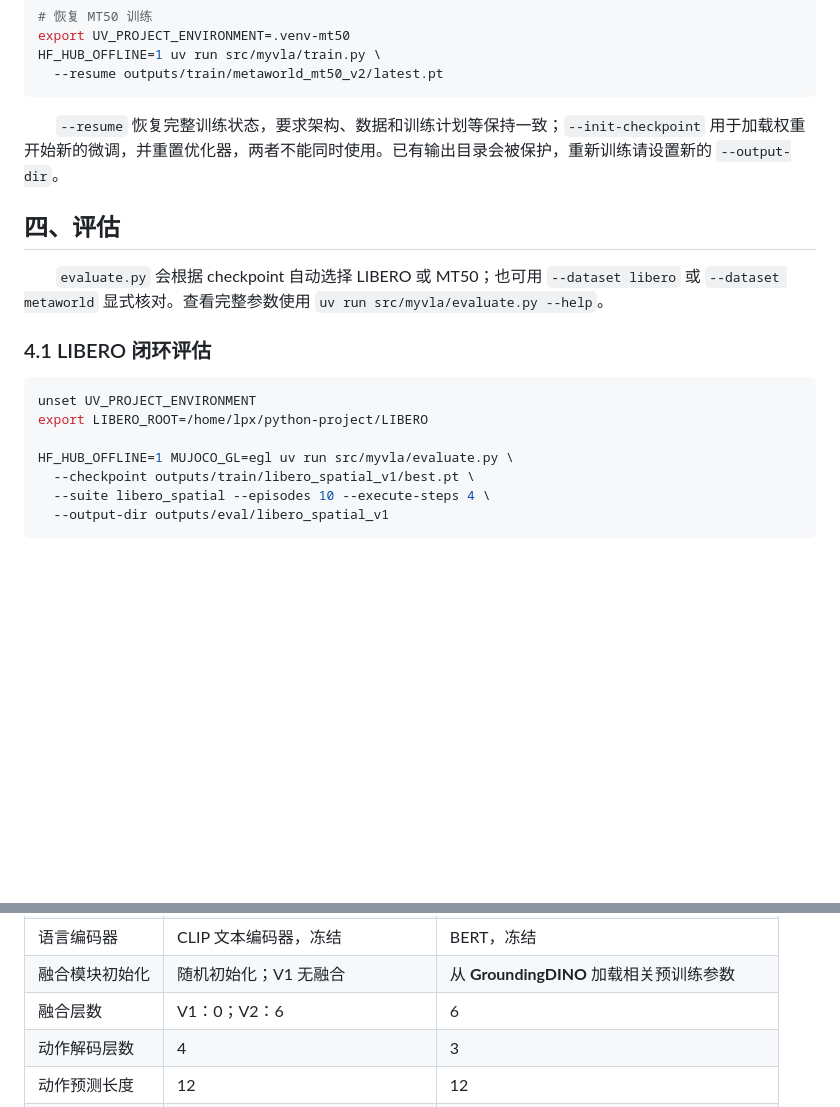
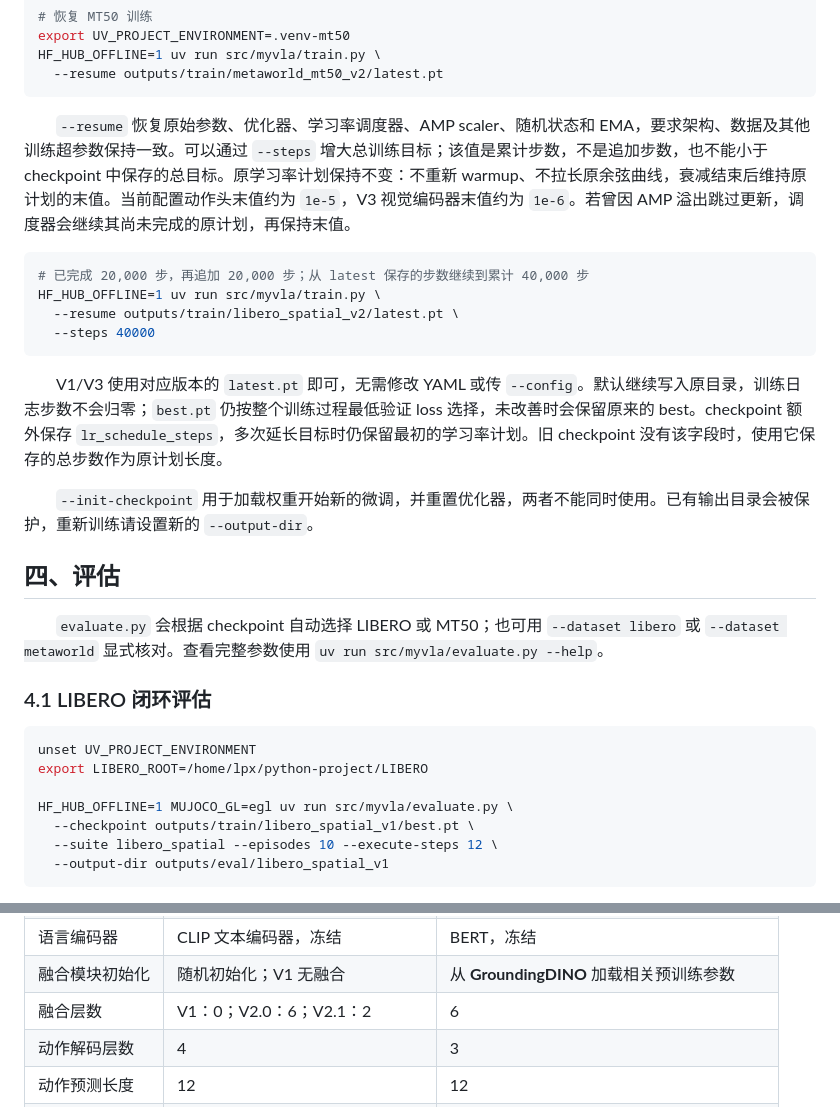
Before and after one commit to pengxiang-lu/myVLA, a Markdown page: README.md, 2 parts joined by grey strips. GitHub-like rendering; blank space fills up the shorter version.

````diff
--- a/README.md
+++ b/README.md
@@ -149,7 +156,18 @@ HF_HUB_OFFLINE=1 uv run src/myvla/train.py \
   --resume outputs/train/metaworld_mt50_v2/latest.pt
 ```
 
-　　`--resume` 恢复完整训练状态，要求架构、数据和训练计划等保持一致；`--init-checkpoint` 用于加载权重开始新的微调，并重置优化器，两者不能同时使用。已有输出目录会被保护，重新训练请设置新的 `--output-dir`。
+　　`--resume` 恢复原始参数、优化器、学习率调度器、AMP scaler、随机状态和 EMA，要求架构、数据及其他训练超参数保持一致。可以通过 `--steps` 增大总训练目标；该值是累计步数，不是追加步数，也不能小于 checkpoint 中保存的总目标。原学习率计划保持不变：不重新 warmup、不拉长原余弦曲线，衰减结束后维持原计划的末值。当前配置动作头末值约为 `1e-5`，V3 视觉编码器末值约为 `1e-6`。若曾因 AMP 溢出跳过更新，调度器会继续其尚未完成的原计划，再保持末值。
+
+```bash
+# 已完成 20,000 步，再追加 20,000 步；从 latest 保存的步数继续到累计 40,000 步
+HF_HUB_OFFLINE=1 uv run src/myvla/train.py \
+  --resume outputs/train/libero_spatial_v2/latest.pt \
+  --steps 40000
+```
+
+　　V1/V3 使用对应版本的 `latest.pt` 即可，无需修改 YAML 或传 `--config`。默认继续写入原目录，训练日志步数不会归零；`best.pt` 仍按整个训练过程最低验证 loss 选择，未改善时会保留原来的 best。checkpoint 额外保存 `lr_schedule_steps`，多次延长目标时仍保留最初的学习率计划。旧 checkpoint 没有该字段时，使用它保存的总步数作为原计划长度。
+
+　　`--init-checkpoint` 用于加载权重开始新的微调，并重置优化器，两者不能同时使用。已有输出目录会被保护，重新训练请设置新的 `--output-dir`。
 
 ## 四、评估
 
@@ -163,7 +181,7 @@ export LIBERO_ROOT=/home/lpx/python-project/LIBERO
 
 HF_HUB_OFFLINE=1 MUJOCO_GL=egl uv run src/myvla/evaluate.py \
   --checkpoint outputs/train/libero_spatial_v1/best.pt \
-  --suite libero_spatial --episodes 10 --execute-steps 4 \
+  --suite libero_spatial --episodes 10 --execute-steps 12 \
   --output-dir outputs/eval/libero_spatial_v1
 ```
 
@@ -222,7 +247,7 @@ HF_HUB_OFFLINE=1 uv run scripts/measure_inference_time.py \
 | 视觉编码器     | **CLIP ViT-B/16，冻结**       | **DINOv3 ViT-B，参与训练**                |
 | 语言编码器     | CLIP 文本编码器，冻结         | BERT，冻结                                |
 | 融合模块初始化 | 随机初始化；V1 无融合         | 从 **GroundingDINO** 加载相关预训练参数   |
-| 融合层数       | V1：0；V2：6                  | 6                                         |
+| 融合层数       | V1：0；V2.0：6；V2.1：2                  | 6                                         |
 | 动作解码层数   | 4                             | 3                                         |
 | 动作预测长度   | 12                            | 12                                        |
 | 损失           | 前六维 Smooth L1 + 夹爪 BCE   | 七维动作的 masked L1                      |
````
Also changed, not shown: other parts of README.md (+22 -8 lines), VLA版本.md (+125 -38 lines), 具体过程.md (added, +56 -0 lines), assets/v1.png, assets/v2.png, assets/v2_1.png (added), 9 other files.
